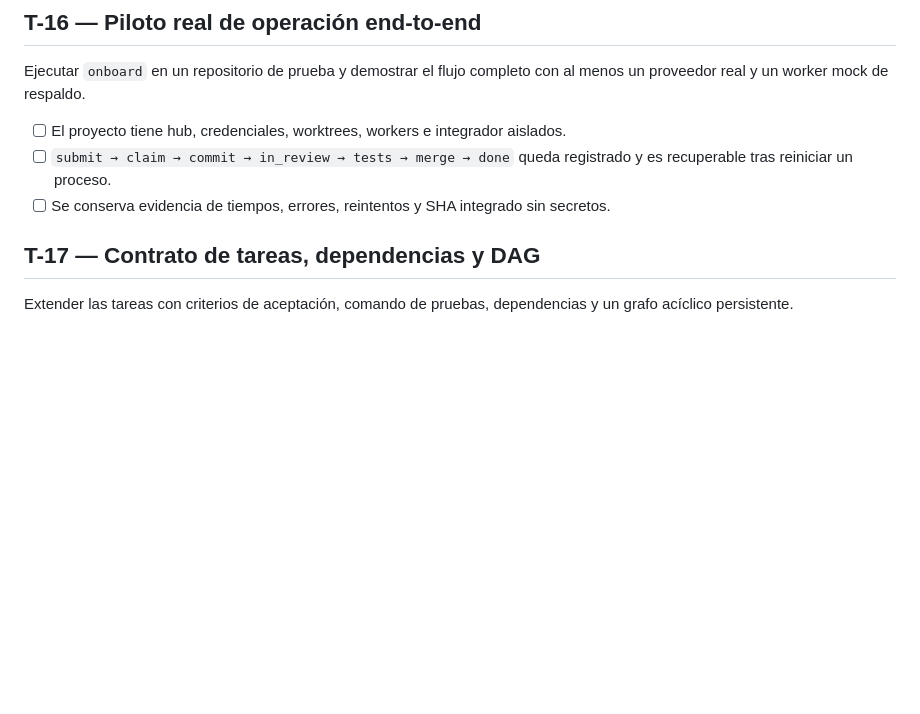
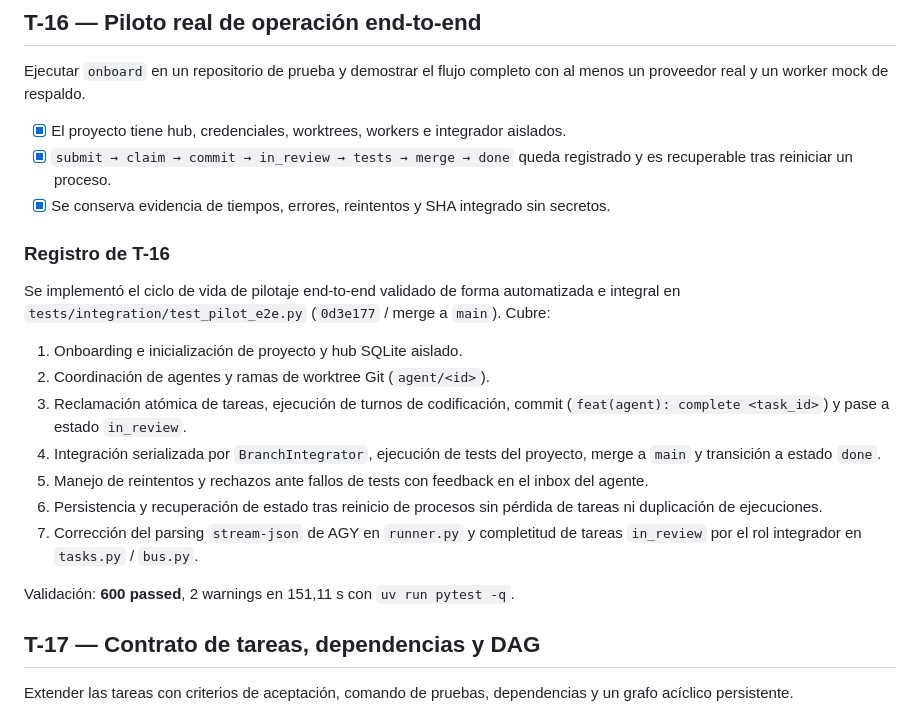
Before and after one commit to yasmanycastillo/agent-bus, a Markdown page: TASK.md, the part around the change. Rendered like a GitHub page; blank space fills up the shorter version.

Commit message:
docs: complete T-16 pilot operational cycle and record test suite validation

```diff
--- a/TASK.md
+++ b/TASK.md
@@ -202,9 +202,23 @@ El runner incorpora adaptador Codex nativo y persistencia opcional del mapa de s
 
 Ejecutar `onboard` en un repositorio de prueba y demostrar el flujo completo con al menos un proveedor real y un worker mock de respaldo.
 
-- [ ] El proyecto tiene hub, credenciales, worktrees, workers e integrador aislados.
-- [ ] `submit → claim → commit → in_review → tests → merge → done` queda registrado y es recuperable tras reiniciar un proceso.
-- [ ] Se conserva evidencia de tiempos, errores, reintentos y SHA integrado sin secretos.
+- [x] El proyecto tiene hub, credenciales, worktrees, workers e integrador aislados.
+- [x] `submit → claim → commit → in_review → tests → merge → done` queda registrado y es recuperable tras reiniciar un proceso.
+- [x] Se conserva evidencia de tiempos, errores, reintentos y SHA integrado sin secretos.
+
+### Registro de T-16
+
+Se implementó el ciclo de vida de pilotaje end-to-end validado de forma automatizada e integral en `tests/integration/test_pilot_e2e.py` (`0d3e177` / merge a `main`).
+Cubre:
+1. Onboarding e inicialización de proyecto y hub SQLite aislado.
+2. Coordinación de agentes y ramas de worktree Git (`agent/<id>`).
+3. Reclamación atómica de tareas, ejecución de turnos de codificación, commit (`feat(agent): complete <task_id>`) y pase a estado `in_review`.
+4. Integración serializada por `BranchIntegrator`, ejecución de tests del proyecto, merge a `main` y transición a estado `done`.
+5. Manejo de reintentos y rechazos ante fallos de tests con feedback en el inbox del agente.
+6. Persistencia y recuperación de estado tras reinicio de procesos sin pérdida de tareas ni duplicación de ejecuciones.
+7. Corrección del parsing `stream-json` de AGY en `runner.py` y completitud de tareas `in_review` por el rol integrador en `tasks.py` / `bus.py`.
+
+Validación: **600 passed**, 2 warnings en 151,11 s con `uv run pytest -q`.
 
 ## T-17 — Contrato de tareas, dependencias y DAG
 
```
Also changed, not shown: context.md (+11 -0 lines).
